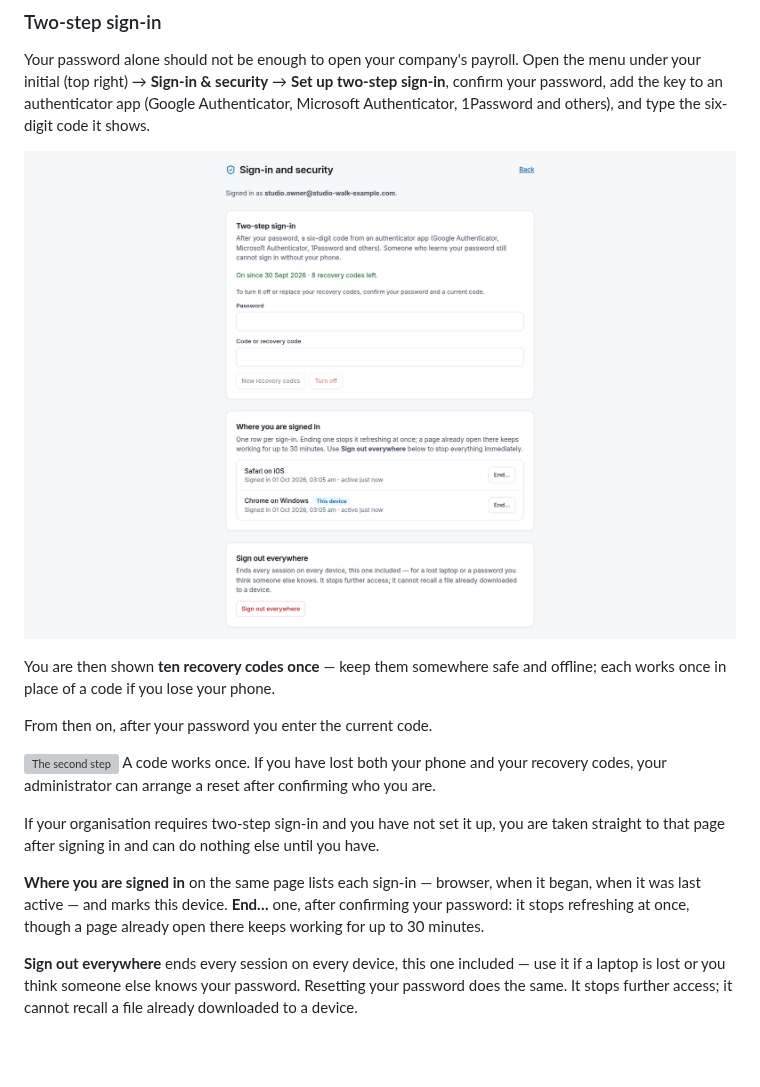
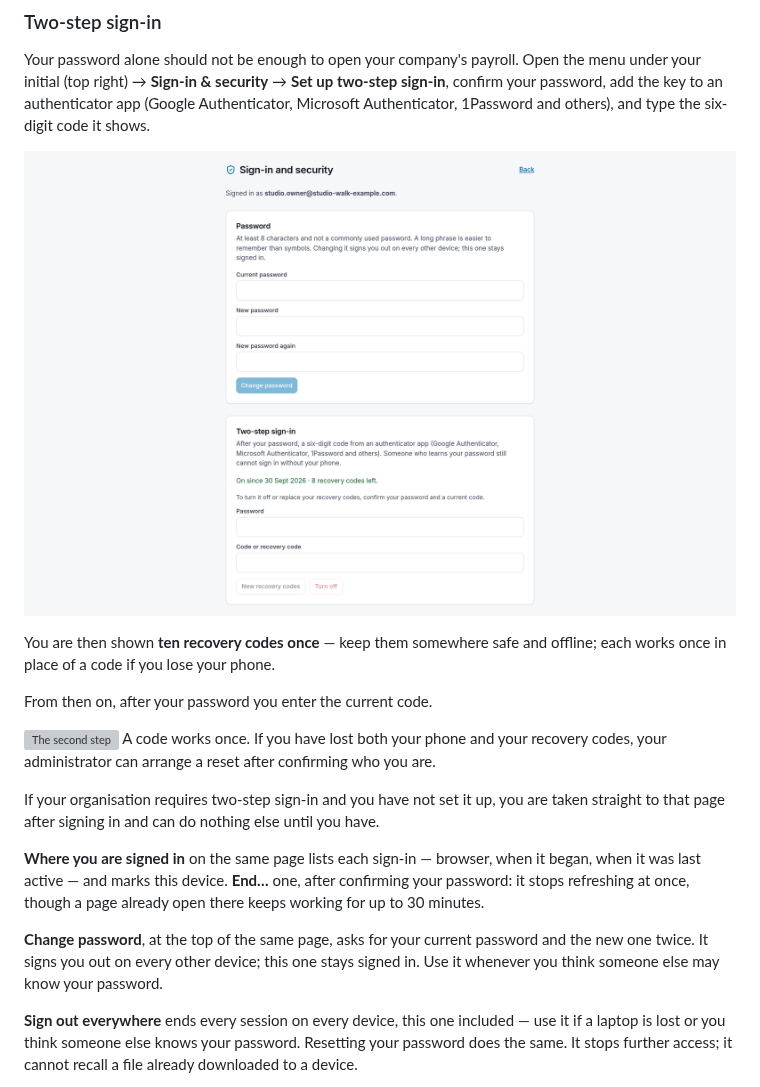
Before and after one commit to shahshawl668-gif/project-Original, a Markdown page: docs/CLIENT_USER_MANUAL.md, the part around the change. Rendered like a GitHub page; pictures changed too: docs/images/37-sign-in-security.png; blank space fills up the shorter version; grey boxes are pictures that could not be loaded.

```diff
--- a/docs/CLIENT_USER_MANUAL.md
+++ b/docs/CLIENT_USER_MANUAL.md
@@ -68,6 +68,11 @@ are taken straight to that page after signing in and can do nothing else until
 you have.
 
 **Where you are signed in** on the same page lists each sign-in — browser, when it began, when it was last active — and marks this device. **End…** one, after confirming your password: it stops refreshing at once, though a page already open there keeps working for up to 30 minutes.
+
+**Change password**, at the top of the same page, asks for your current
+password and the new one twice. It signs you out on every other device; this
+one stays signed in. Use it whenever you think someone else may know your
+password.
 
 **Sign out everywhere** ends every session on every device,
 this one included — use it if a laptop is lost or you think someone else knows
```
Also changed, not shown: docs/SECURITY.md (+2 -1 lines), docs/security/CONTROL_REGISTER.md (+3 -3 lines), 5 other files.
